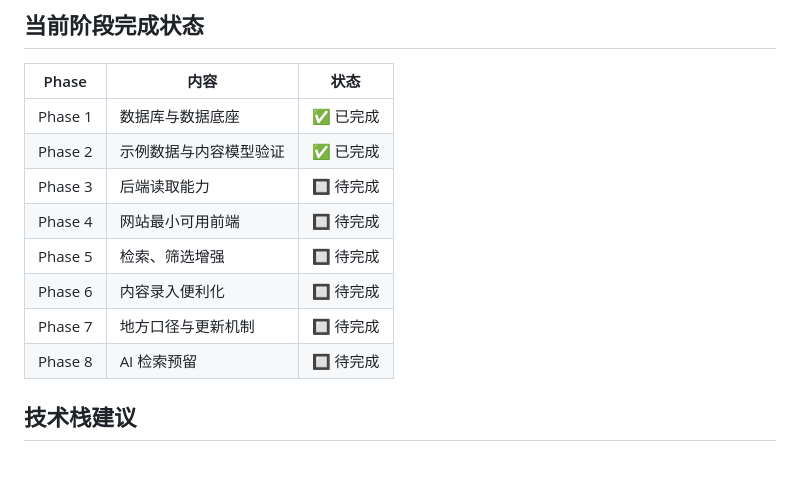
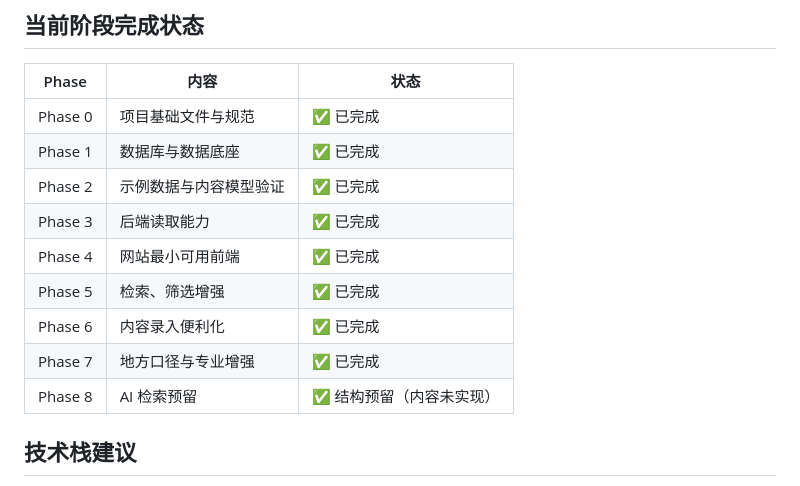
Before and after one commit to 1076825449/Knowledge-Library, a Markdown page: README.md, the part around the change. GitHub-like rendering.

```diff
--- a/README.md
+++ b/README.md
@@ -151,14 +151,15 @@ FROM question_master ORDER BY updated_at DESC LIMIT 10;
 
 | Phase | 内容 | 状态 |
 |-------|------|------|
+| Phase 0 | 项目基础文件与规范 | ✅ 已完成 |
 | Phase 1 | 数据库与数据底座 | ✅ 已完成 |
 | Phase 2 | 示例数据与内容模型验证 | ✅ 已完成 |
-| Phase 3 | 后端读取能力 | 🔲 待完成 |
-| Phase 4 | 网站最小可用前端 | 🔲 待完成 |
-| Phase 5 | 检索、筛选增强 | 🔲 待完成 |
-| Phase 6 | 内容录入便利化 | 🔲 待完成 |
-| Phase 7 | 地方口径与更新机制 | 🔲 待完成 |
-| Phase 8 | AI 检索预留 | 🔲 待完成 |
+| Phase 3 | 后端读取能力 | ✅ 已完成 |
+| Phase 4 | 网站最小可用前端 | ✅ 已完成 |
+| Phase 5 | 检索、筛选增强 | ✅ 已完成 |
+| Phase 6 | 内容录入便利化 | ✅ 已完成 |
+| Phase 7 | 地方口径与专业增强 | ✅ 已完成 |
+| Phase 8 | AI 检索预留 | ✅ 结构预留（内容未实现） |
 
 ## 技术栈建议
 
```
Also changed, not shown: TASKS.md (+69 -69 lines).
